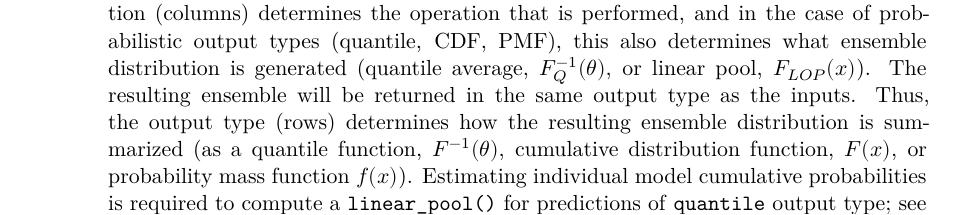
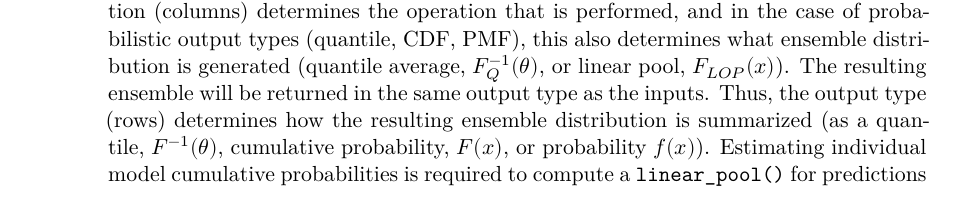
Before and after one commit to hubverse-org/hubEnsemblesManuscript, a Quarto document (analysis/paper/hubEnsembles_manuscript.qmd): part of page 6 of 20, cut so that both start at the same text. Rendered offline with R 4.5, knitr and Pandoc in place of Quarto, then LaTeX, with nearby package versions; drawn as R Markdown's standard PDF in place of the format the file asks for; some code elsewhere in the file could not run offline.

Commit message:
update table 4 caption (#72)

```diff
--- a/analysis/paper/hubEnsembles_manuscript.qmd
+++ b/analysis/paper/hubEnsembles_manuscript.qmd
@@ -209,7 +209,7 @@ The [hubEnsembles]{.pkg} package includes two functions that perform ensemble ca
 | `cdf`         | mean of individual model cumulative probabilities at each target variable value, $F_{LOP}(x)$ | mean of individual model cumulative probabilities at each target variable value, $F_{LOP}(x)$                                                                            |
 | `pmf`         | mean of individual model bin or category probabilities at each target variable value, $f_{LOP}(x)$        | mean of individual model bin or category probabilities at each target variable value, $f_{LOP}(x)$                                                                                   |
 
-: Summary of ensemble function calculations for each output type. The ensemble function (columns) determines the operation that is performed, and in the case of probabilistic output types (quantile, CDF, PMF), this also determines what ensemble distribution is generated (quantile average, $F_{Q}^{-1}(\theta)$, or linear pool, $F_{LOP}(x)$). The resulting ensemble will be returned in the same output type as the inputs. Thus, the output type (rows) determines how the resulting ensemble distribution is summarized (as a quantile function, $F^{-1}(\theta)$, cumulative distribution function, $F(x)$, or probability mass function $f(x)$). Estimating individual model cumulative probabilities is required to compute a `linear_pool()` for predictions of `quantile` output type; see @sec-linear-pool for details. In the case of `simple_ensemble()`, we report the calculations for the default case where `agg_fun = mean`; however, if another aggregation function is chosen (e.g., `agg_fun = median`), that calculation would be performed instead. For example, `simple_ensemble(..., agg_fun = median)` applied to predictions of mean output type would return the median of individual model means. {#tbl-fns-by-output-type}{tbl-colwidths="\[14,50,36\]"}
+: Summary of ensemble function calculations for each output type. The ensemble function (columns) determines the operation that is performed, and in the case of probabilistic output types (quantile, CDF, PMF), this also determines what ensemble distribution is generated (quantile average, $F_{Q}^{-1}(\theta)$, or linear pool, $F_{LOP}(x)$). The resulting ensemble will be returned in the same output type as the inputs. Thus, the output type (rows) determines how the resulting ensemble distribution is summarized (as a quantile, $F^{-1}(\theta)$, cumulative probability, $F(x)$, or probability $f(x)$). Estimating individual model cumulative probabilities is required to compute a `linear_pool()` for predictions of `quantile` output type; see @sec-linear-pool for details. In the case of `simple_ensemble()`, we report the calculations for the default case where `agg_fun = mean`; however, if another aggregation function is chosen (e.g., `agg_fun = median`), that calculation would be performed instead. For example, `simple_ensemble(..., agg_fun = median)` applied to predictions of mean output type would return the median of individual model means. {#tbl-fns-by-output-type}{tbl-colwidths="\[14,50,36\]"}
 
 #### Simple ensemble {#sec-simple-ensemble}
 
```
